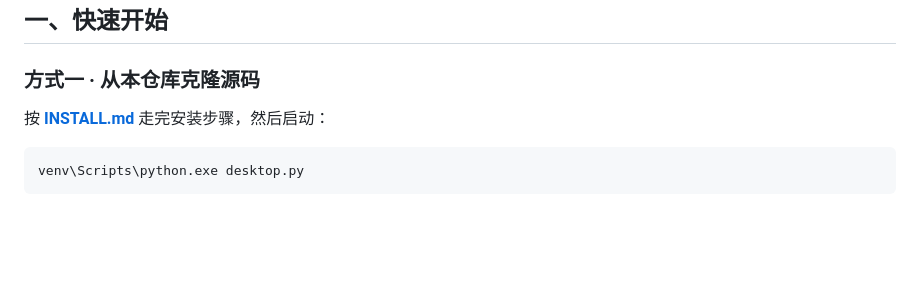
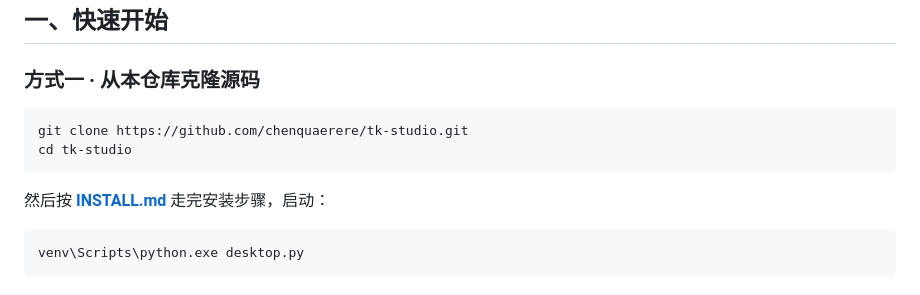
Before and after one commit to chenquaerere/tk-studio, a Markdown page: README.md, the part around the change. Rendered like a GitHub page; blank space fills up the shorter version.

Commit message:
docs: 克隆地址改为真实仓库 tk-studio
仓库名原定为「TK素材工坊」，但 GitHub 不支持非 ASCII 仓库名，实际创建后
中文被替换成了 "TK-"（已重命名为 tk-studio）。同步修正文档里的克隆地址，
并在 README 的「从源码」入口补上完整的 clone 命令。

````diff
--- a/README.md
+++ b/README.md
@@ -23,7 +23,12 @@
 
 ### 方式一 · 从本仓库克隆源码
 
-按 **[INSTALL.md](INSTALL.md)** 走完安装步骤，然后启动：
+```bat
+git clone https://github.com/chenquaerere/tk-studio.git
+cd tk-studio
+```
+
+然后按 **[INSTALL.md](INSTALL.md)** 走完安装步骤，启动：
 
 ```bat
 venv\Scripts\python.exe desktop.py
````
Also changed, not shown: INSTALL.md (+4 -4 lines).
